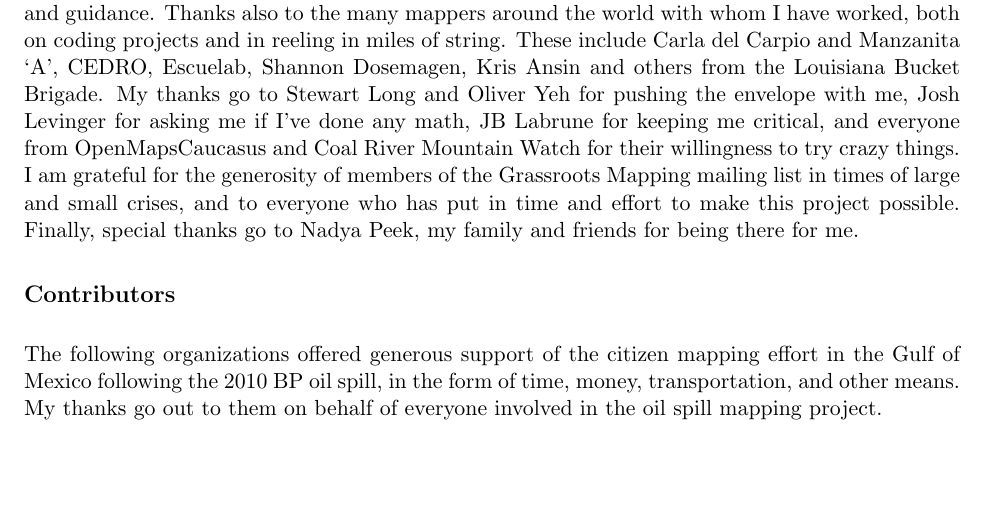
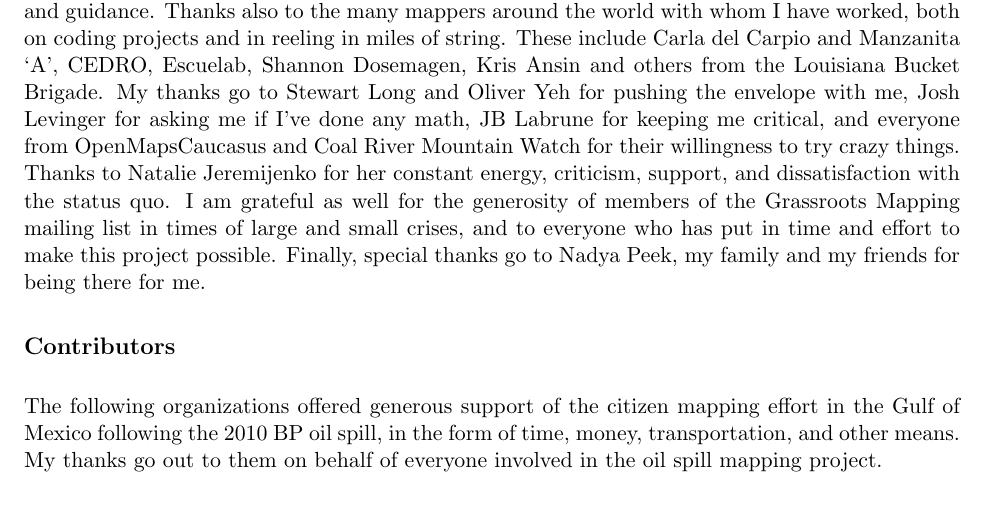
Before and after one commit to jywarren/grassroots-mapping, a LaTeX thesis (thesis.tex): part of page 5 of 115, cut so that both start at the same text, the shorter picture padded with empty space. Compiled offline with pdfLaTeX.

Commit message:
Ack addition

```diff
--- a/thesis.tex
+++ b/thesis.tex
@@ -140,7 +140,7 @@ Program in Media Arts and Sciences
 \section*{Acknowledgements}
 }
 
-I am immensely grateful for the help I've received from my colleagues and collaborators in this project. I want to thank both the Design and Information Ecology groups for their humor, criticism and patience. Thanks also to my readers, and especially to Chris Csikszentmihalyi for his support and guidance. Thanks also to the many mappers around the world with whom I have worked, both on coding projects and in reeling in miles of string. These include Carla del Carpio and Manzanita `A', CEDRO, Escuelab, Shannon Dosemagen, Kris Ansin and others from the Louisiana Bucket Brigade. My thanks go to Stewart Long and Oliver Yeh for pushing the envelope with me, Josh Levinger for asking me if I've done any math, JB Labrune for keeping me critical, and everyone from OpenMapsCaucasus and Coal River Mountain Watch for their willingness to try crazy things. I am grateful for the generosity of members of the Grassroots Mapping mailing list in times of large and small crises, and to everyone who has put in time and effort to make this project possible. Finally, special thanks go to Nadya Peek, my family and friends for being there for me.
+I am immensely grateful for the help I've received from my colleagues and collaborators in this project. I want to thank both the Design and Information Ecology groups for their humor, criticism and patience. Thanks also to my readers, and especially to Chris Csikszentmihalyi for his support and guidance. Thanks also to the many mappers around the world with whom I have worked, both on coding projects and in reeling in miles of string. These include Carla del Carpio and Manzanita `A', CEDRO, Escuelab, Shannon Dosemagen, Kris Ansin and others from the Louisiana Bucket Brigade. My thanks go to Stewart Long and Oliver Yeh for pushing the envelope with me, Josh Levinger for asking me if I've done any math, JB Labrune for keeping me critical, and everyone from OpenMapsCaucasus and Coal River Mountain Watch for their willingness to try crazy things. Thanks to Natalie Jeremijenko for her constant energy, criticism, support, and dissatisfaction with the status quo. I am grateful as well for the generosity of members of the Grassroots Mapping mailing list in times of large and small crises, and to everyone who has put in time and effort to make this project possible. Finally, special thanks go to Nadya Peek, my family and my friends for being there for me.
 
 \vspace{10px}
 \subsection*{Contributors}
```
Also changed, not shown: 1 other file.
